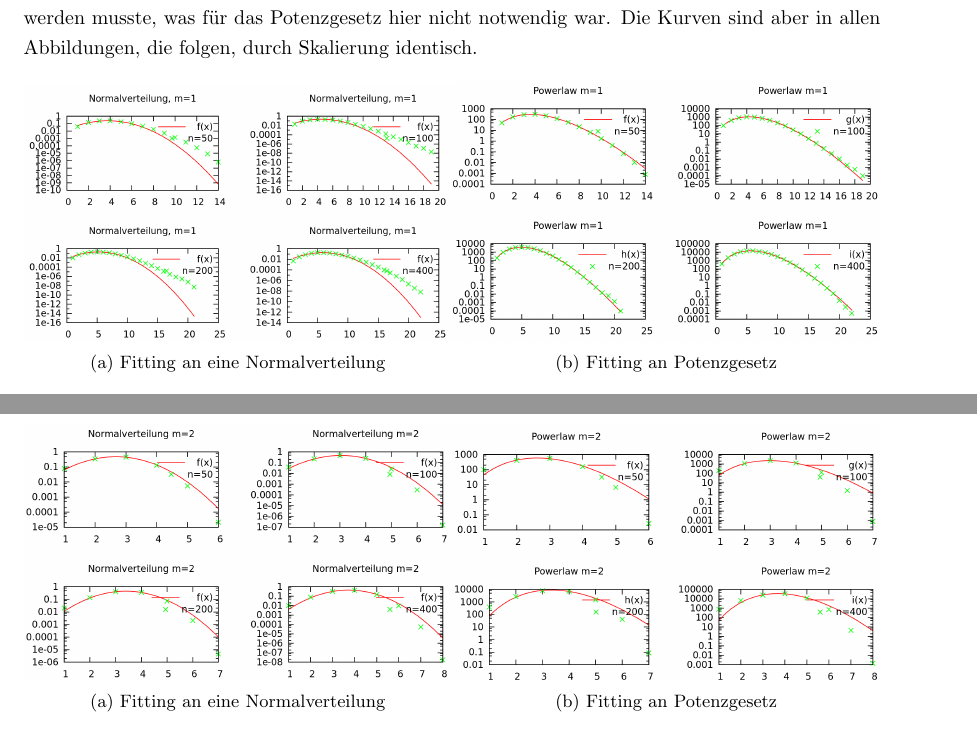
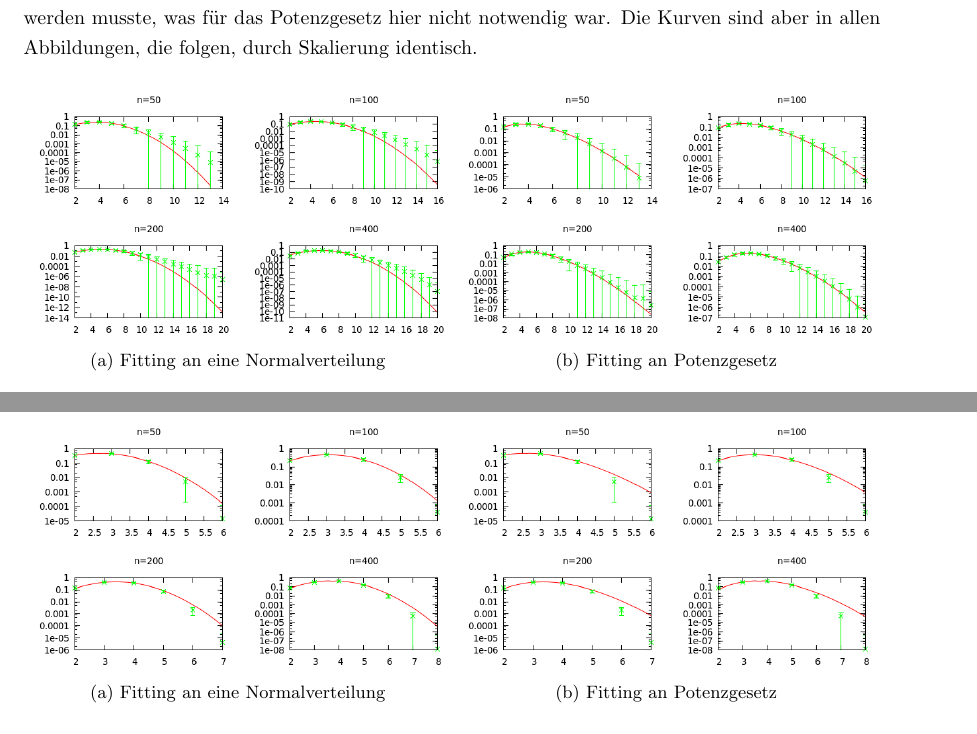
Before and after one commit to Jankaemper/Scalefree-Graphs, a LaTeX document (Bericht/bericht.tex): two parts of pages 8 and 9 of 12, joined at a grey line, cut so that both start at the same text. Compiled offline with pdfLaTeX.

Commit message:
updated report with new plots

```diff
--- a/Bericht/bericht.tex
+++ b/Bericht/bericht.tex
@@ -149,12 +149,12 @@ Für $m=1$ haben wir die Ergebnisse in Abbildung \ref{fig:m1} erhalten. Die unte
 \begin{figure}[h!]
 \begin{subfigure}{.5\textwidth}
   \centering
-  \includegraphics[width=1\linewidth]{../Results/Normal_M1_logscale.png}
+  \includegraphics[width=1\linewidth]{../Results/wErrorbars_Normal_M1.png}
   \caption{Fitting an eine Normalverteilung}
 \end{subfigure}%
 \begin{subfigure}{.5\textwidth}
   \centering
-  \includegraphics[width=1\linewidth]{../Results/Power_M1_logscale.png}
+  \includegraphics[width=1\linewidth]{../Results/wErrorbars_Power_M1.png}
   \caption{Fitting an Potenzgesetz}
 \end{subfigure}
 \caption{Skalenfreie Graphen mit $m=1$}
@@ -166,12 +166,12 @@ Unabhängig von der Anzahl an Knoten scheint der Fit an das Potenzgesetz hier we
 \begin{figure}[htb!]
 \begin{subfigure}{.5\textwidth}
   \centering
-  \includegraphics[width=1\linewidth]{../Results/Normal_M2_logscale.png}
+  \includegraphics[width=1\linewidth]{../Results/wErrorbars_Normal_M2.png}
   \caption{Fitting an eine Normalverteilung}
 \end{subfigure}%
 \begin{subfigure}{.5\textwidth}
   \centering
-  \includegraphics[width=1\linewidth]{../Results/Power_M2_logscale.png}
+  \includegraphics[width=1\linewidth]{../Results/wErrorbars_Power_M2.png}
   \caption{Fitting an Potenzgesetz}
 \end{subfigure}
 \caption{Skalenfreie Graphen mit $m=2$}
```
Also changed, not shown: Bericht/bericht.pdf, Results/wErrorbars_Normal_M1.png, Results/wErrorbars_Normal_M2.png, Results/wErrorbars_Power_M1.png, Results/wErrorbars_Power_M2.png, Bericht/bericht.tex (4 more changed lines), 2 other files.
